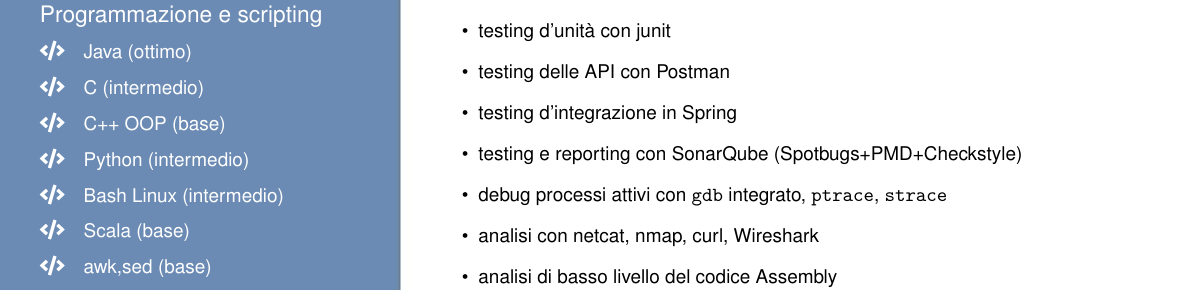
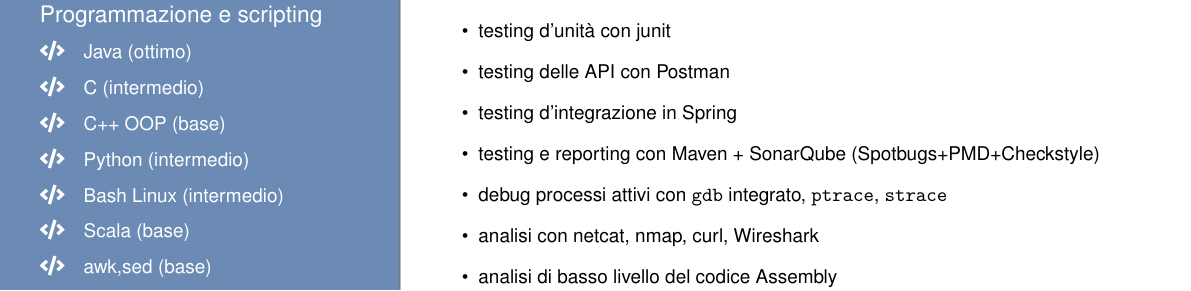
Before and after one commit to giorgio-hash/CurriculumVitae, a LaTeX CV (CV pagina 2/pag2.tex): part of the page, cut so that both start at the same text. Compiled offline with pdfLaTeX.

Commit message:
update CV

```diff
--- a/CV pagina 2/pag2.tex
+++ b/CV pagina 2/pag2.tex
@@ -121,7 +121,7 @@
     \item testing d'unità con junit
     \item testing delle API con Postman
     \item testing d'integrazione in Spring
-    \item testing e reporting con SonarQube (Spotbugs+PMD+Checkstyle)
+    \item testing e reporting con Maven + SonarQube (Spotbugs+PMD+Checkstyle)
     \item debug processi attivi con \texttt{gdb} integrato, \texttt{ptrace}, \texttt{strace}
     \item analisi con netcat, nmap, curl, Wireshark
     \item analisi di basso livello del codice Assembly
```
Also changed, not shown: CV pagina 2/pag2.pdf (added), main.pdf, 11 other files.
